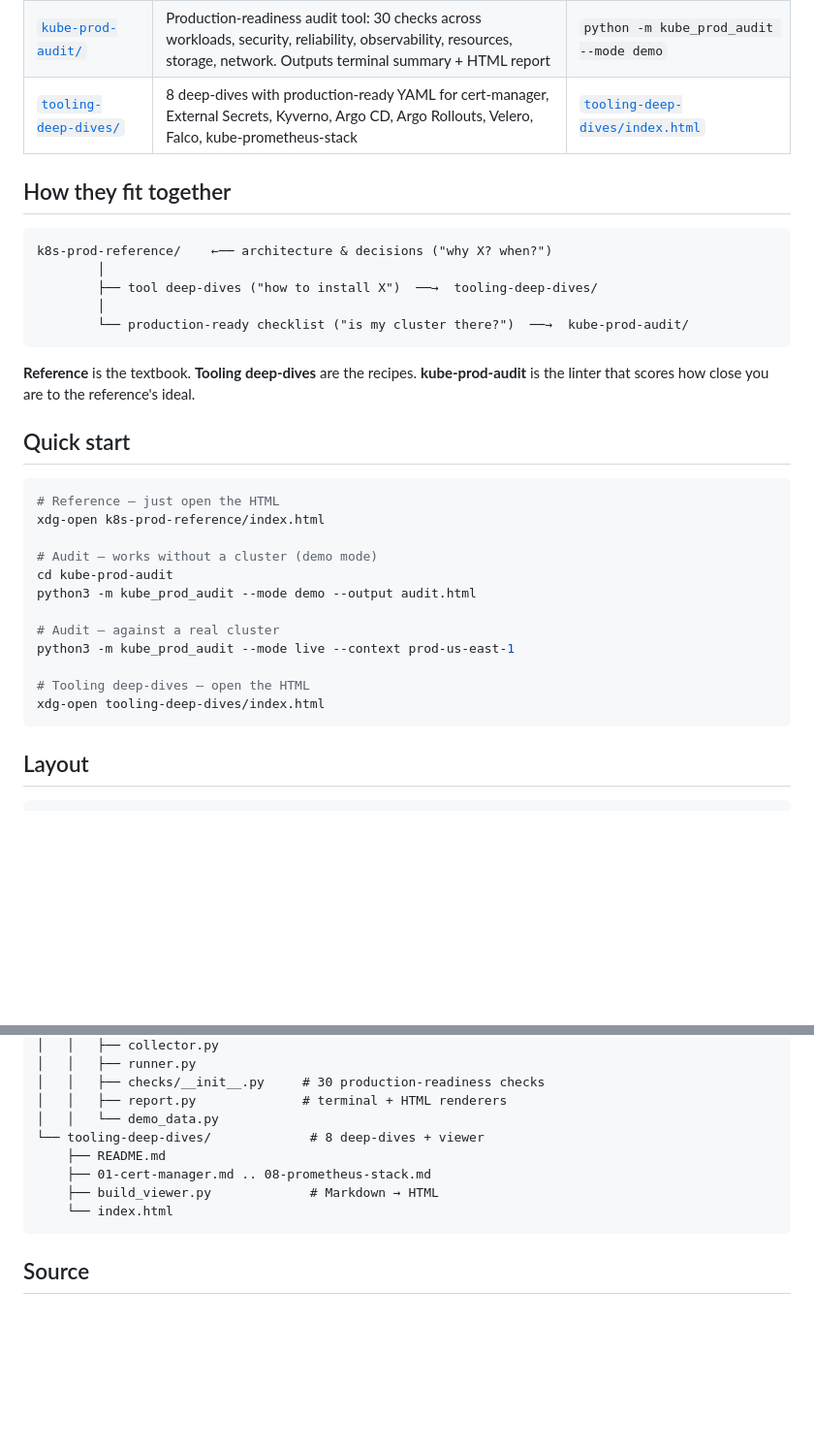
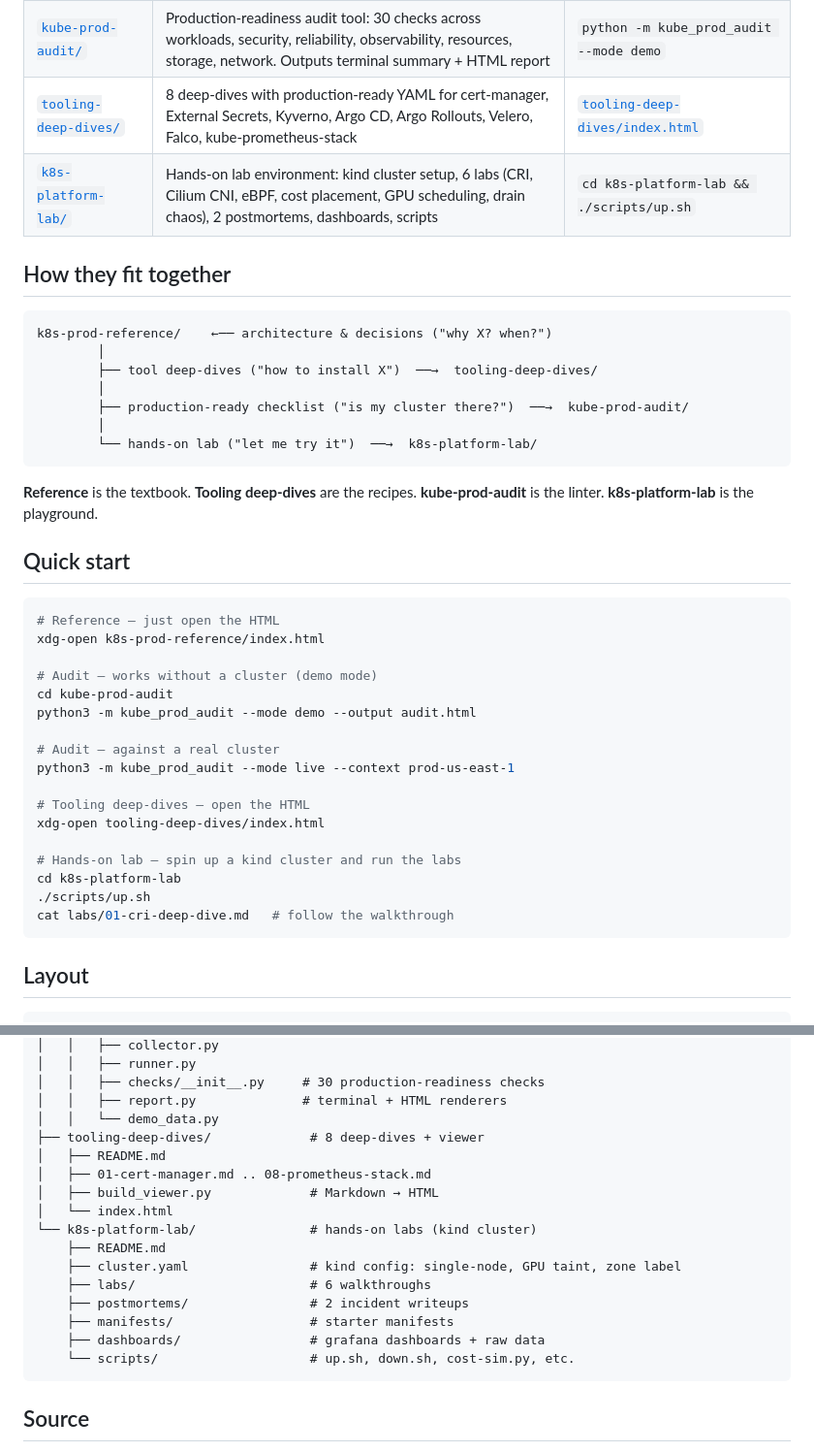
Before and after one commit to Xuefeng-Zhu/k8-playground, a Markdown page: README.md, 2 parts joined by grey strips. Shown at 97% size. GitHub-like rendering; blank space fills up the shorter version.

Commit message:
Document k8s-platform-lab in top-level README

````diff
--- a/README.md
+++ b/README.md
@@ -7,6 +7,7 @@ A collection of artifacts for learning and operating Kubernetes in production.
 | [`k8s-prod-reference/`](./k8s-prod-reference/) | 11-part architecture & design reference (~5,000 lines, dark-themed HTML viewer) | [`k8s-prod-reference/index.html`](./k8s-prod-reference/index.html) |
 | [`kube-prod-audit/`](./kube-prod-audit/) | Production-readiness audit tool: 30 checks across workloads, security, reliability, observability, resources, storage, network. Outputs terminal summary + HTML report | `python -m kube_prod_audit --mode demo` |
 | [`tooling-deep-dives/`](./tooling-deep-dives/) | 8 deep-dives with production-ready YAML for cert-manager, External Secrets, Kyverno, Argo CD, Argo Rollouts, Velero, Falco, kube-prometheus-stack | [`tooling-deep-dives/index.html`](./tooling-deep-dives/index.html) |
+| [`k8s-platform-lab/`](./k8s-platform-lab/) | Hands-on lab environment: kind cluster setup, 6 labs (CRI, Cilium CNI, eBPF, cost placement, GPU scheduling, drain chaos), 2 postmortems, dashboards, scripts | `cd k8s-platform-lab && ./scripts/up.sh` |
 
 ## How they fit together
 
@@ -15,10 +16,12 @@ k8s-prod-reference/    ←── architecture & decisions ("why X? when?")
         │
         ├── tool deep-dives ("how to install X")  ──→  tooling-deep-dives/
         │
-        └── production-ready checklist ("is my cluster there?")  ──→  kube-prod-audit/
+        ├── production-ready checklist ("is my cluster there?")  ──→  kube-prod-audit/
+        │
+        └── hands-on lab ("let me try it")  ──→  k8s-platform-lab/
 ```
 
-**Reference** is the textbook. **Tooling deep-dives** are the recipes. **kube-prod-audit** is the linter that scores how close you are to the reference's ideal.
+**Reference** is the textbook. **Tooling deep-dives** are the recipes. **kube-prod-audit** is the linter. **k8s-platform-lab** is the playground.
 
 ## Quick start
 
@@ -35,6 +38,11 @@ python3 -m kube_prod_audit --mode live --context prod-us-east-1
 
 # Tooling deep-dives — open the HTML
 xdg-open tooling-deep-dives/index.html
+
+# Hands-on lab — spin up a kind cluster and run the labs
+cd k8s-platform-lab
+./scripts/up.sh
+cat labs/01-cri-deep-dive.md   # follow the walkthrough
 ```
 
 ## Layout
@@ -56,11 +64,19 @@ k8-playground/
 │   │   ├── checks/__init__.py     # 30 production-readiness checks
 │   │   ├── report.py              # terminal + HTML renderers
 │   │   └── demo_data.py
-└── tooling-deep-dives/             # 8 deep-dives + viewer
+├── tooling-deep-dives/             # 8 deep-dives + viewer
+│   ├── README.md
+│   ├── 01-cert-manager.md .. 08-prometheus-stack.md
+│   ├── build_viewer.py             # Markdown → HTML
+│   └── index.html
+└── k8s-platform-lab/               # hands-on labs (kind cluster)
     ├── README.md
-    ├── 01-cert-manager.md .. 08-prometheus-stack.md
-    ├── build_viewer.py             # Markdown → HTML
-    └── index.html
+    ├── cluster.yaml                # kind config: single-node, GPU taint, zone label
+    ├── labs/                       # 6 walkthroughs
+    ├── postmortems/                # 2 incident writeups
+    ├── manifests/                  # starter manifests
+    ├── dashboards/                 # grafana dashboards + raw data
+    └── scripts/                    # up.sh, down.sh, cost-sim.py, etc.
 ```
 
 ## Source
````
